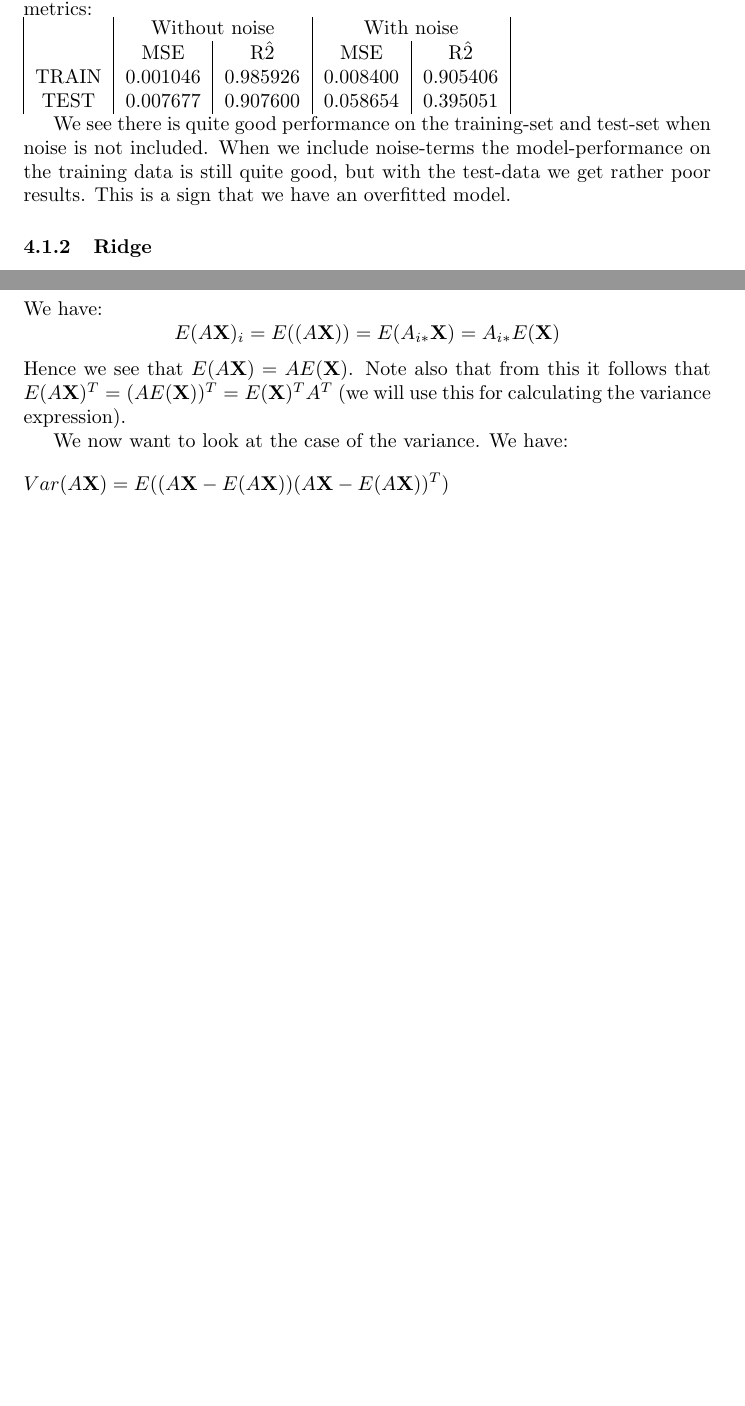
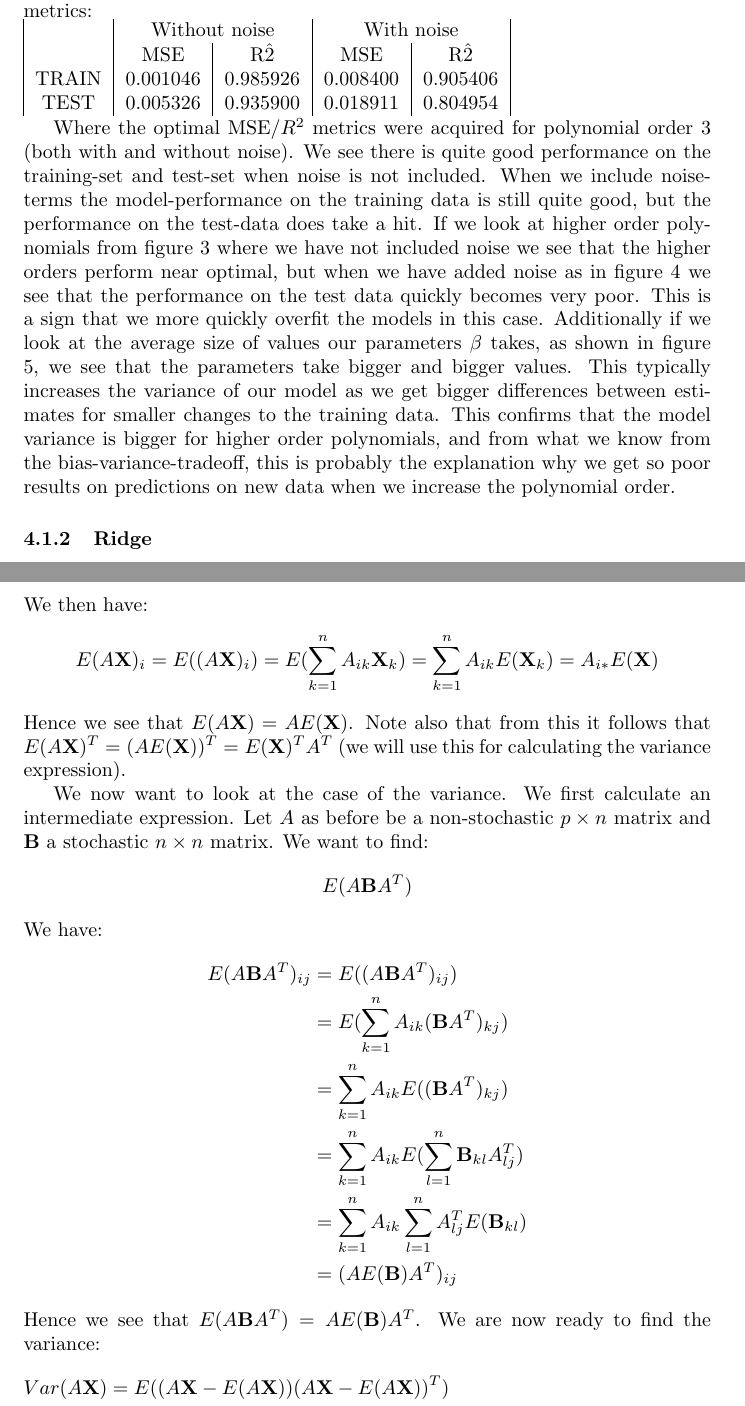
Before and after one commit to magnouvean/ml-physics-projects, a LaTeX document (project1/report/report_project1.tex): two parts of pages 13 and 20 of 21 before the commit and two parts of pages 13 and 22 of 23 after it, joined at a grey line, cut so that both start at the same text, the shorter picture padded with empty space. Compiled offline with pdfLaTeX.

Commit message:
Write more on the report and change one plot a little

```diff
--- a/project1/report/report_project1.tex
+++ b/project1/report/report_project1.tex
@@ -543,10 +543,23 @@ franke-function with polynomial features up to order $5$ in the
           & \multicolumn{2}{|c|}{Without noise} & \multicolumn{2}{|c|}{With noise}                           \\
           & MSE                                 & R\^2                             & MSE        & R\^2       \\
     TRAIN & $0.001046$                          & $0.985926$                       & $0.008400$ & $0.905406$ \\
-    TEST  & $0.007677$                          & $0.907600$                       & $0.058654$ & $0.395051$ \\
+    TEST  & $0.005326$                          & $0.935900$                       & $0.018911$ & $0.804954$ \\
 \end{tabular}
 
-We see there is quite good performance on the training-set and test-set when
-noise is not included. When we include noise-terms the model-performance on the
-training data is still quite good, but with the test-data we get rather poor
-results. This is a sign that we have an overfitted model.
+Where the optimal MSE/$R^2$ metrics were acquired for polynomial order $3$ (both
+with and without noise). We see there is quite good performance on the
+training-set and test-set when noise is not included. When we include
+noise-terms the model-performance on the training data is still quite good, but
+the performance on the test-data does take a hit. If we look at higher order
+polynomials from figure \ref{linearregression-no-noise} where we have not
+included noise we see that the higher orders perform near optimal, but when we
+have added noise as in figure \ref{linearregression-with-noise} we see that the
+performance on the test data quickly becomes very poor. This is a sign that we
+more quickly overfit the models in this case. Additionally if we look at the
+average size of values our parameters $\beta$ takes, as shown in figure
+\ref{beta-abs-sum}, we see that the parameters take bigger and bigger values.
+This typically increases the variance of our model as we get bigger differences
+between estimates for smaller changes to the training data. This confirms that
+the model variance is bigger for higher order polynomials, and from what we know
+from the bias-variance-tradeoff, this is probably the explanation why we get so
+poor results on predictions on new data when we increase the polynomial order.
@@ -553,3 +582,5 @@ results. This is a sign that we have an overfitted model.
+    \label{beta-abs-sum}
+\end{figure}
 
 \subsubsection{Ridge}
 If we run the \textbf{Ridge.jl} program in the project repository
@@ -783,12 +816,26 @@ Let $A$ be a non-stochastic matrix and $\mathbf{X}$ be a stochastic vector. We h
 $$E(A \mathbf{X}) = (E(A \mathbf{X})_1, \dots, E((A \mathbf{X})_n))^T$$
-We have:
-$$E(A \mathbf{X})_i = E((A \mathbf{X})) = E(A_{i *} \mathbf{X}) = A_{i *} E(\mathbf{X})$$
+We then have:
+$$E(A \mathbf{X})_i = E((A \mathbf{X})_i) = E(\sum_{k=1}^n A_{i k} \mathbf{X}_k) = \sum_{k=1}^n A_{i k} E(\mathbf{X}_k) = A_{i *} E(\mathbf{X})$$
 Hence we see that $E(A \mathbf{X}) = A E(\mathbf{X})$.
 Note also that from this it follows that $E(A \mathbf{X})^T = (A
     E(\mathbf{X}))^T = E(\mathbf{X})^T A^T$ (we will use this for calculating the
 variance expression).
 
-We now want to look at the case of the variance. We have:
+We now want to look at the case of the variance. We first calculate an
+intermediate expression. Let $A$ as before be a non-stochastic $p \times n$
+matrix and $\mathbf{B}$ a stochastic $n \times n$ matrix. We want to find:
+$$E(A \mathbf{B} A^T)$$
+We have:
+\begin{align*}
+    E(A \mathbf{B} A^T)_{i j} & = E((A \mathbf{B} A^T)_{i j})                                         \\
+                              & = E(\sum_{k = 1}^n A_{i k} (\mathbf{B} A^T)_{k j})                    \\
+                              & = \sum_{k = 1}^n A_{i k} E((\mathbf{B} A^T)_{k j})                    \\
+                              & = \sum_{k = 1}^n A_{i k} E(\sum_{l=1}^{n} \mathbf{B}_{k l} A^T_{l j}) \\
+                              & = \sum_{k = 1}^n A_{i k} \sum_{l=1}^{n} A^T_{l j} E(\mathbf{B}_{k l}) \\
+                              & = (A E(\mathbf{B}) A^T)_{i j}
+\end{align*}
+Hence we see that $E(A \mathbf{B} A^T) = A E(\mathbf{B}) A^T$.  We are now ready
+to find the variance:
 \begin{align*}
     Var(A \mathbf{X}) & = E((A \mathbf{X} - E(A \mathbf{X})) (A \mathbf{X} - E(A \mathbf{X}))^T)                                                                       \\
                       & = E((A \mathbf{X})(A \mathbf{X})^T  - A \mathbf{X} E(A \mathbf{X})^T - E(A \mathbf{X}) (A \mathbf{X})^T + E(A \mathbf{X}) E(A \mathbf{X})^T)   \\
```
Also changed, not shown: project1/linearregression_beta_size.png, project1/report/report_project1.tex (24 more changed lines), 1 other file.
